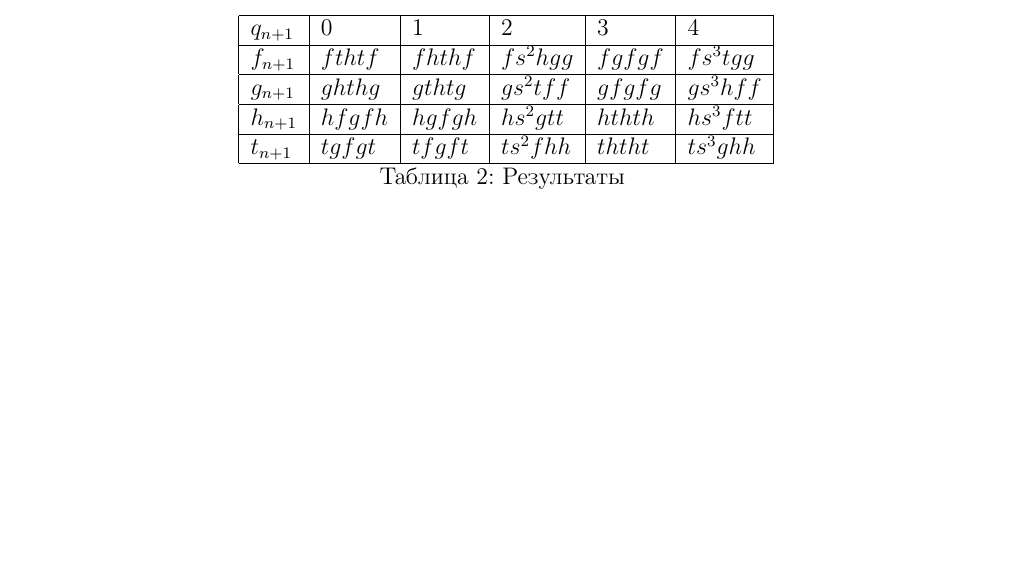
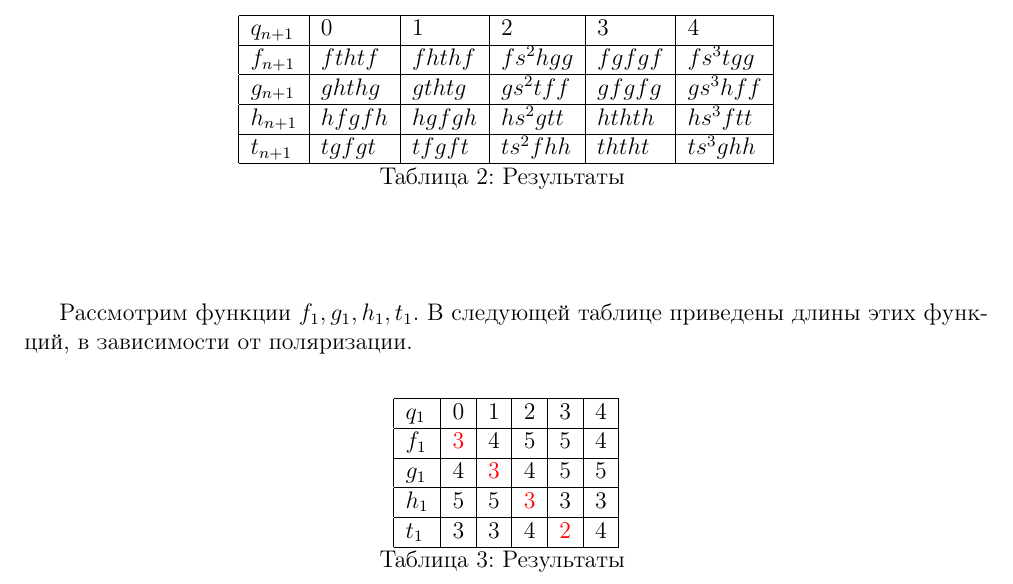
Before and after one commit to Obirvalger/diploma, a LaTeX thesis (diploma.tex): part of page 13 of 15, cut so that both start at the same text, the shorter picture padded with empty space. Compiled offline with pdfLaTeX.

Commit message:
table of length

```diff
--- a/diploma.tex
+++ b/diploma.tex
@@ -649,6 +649,29 @@ $t_{n+1}$ & $t g f g t$ & $t f g f t$ & $t s^2 f h h$ & $t h t h t$ & $t s^3 g h
 \end{longtable}
 \end{center}
 
+Рассмотрим функции $f_1, g_1, h_1, t_1$. В следующей таблице приведены длины этих функций, в зависимости от поляризации.
+\begin{center}
+\begin{longtable}{| l | l | l | l | l | l |}
+
+\hline $q_1$ & 0 & 1 & 2 & 3 & 4 \\
+\hline
+
+$f_1$ & \textcolor{red}{3} & 4 & 5 & 5 & 4
+\\ \hline
+
+$g_1$ & 4 & \textcolor{red}{3} & 4 & 5 & 5
+\\ \hline
+
+$h_1$ & 5 & 5 & \textcolor{red}{3} & 3 & 3
+\\ \hline
+
+$t_1$ & 3 & 3 & 4 & \textcolor{red}{2} & 4
+\\ \hline
+
+\caption{Результаты}
+\label{functab2}
+\end{longtable}
+\end{center}
 
 \newpage
 \tableofcontents
```
Also changed, not shown: diploma.pdf, 1 other file.
